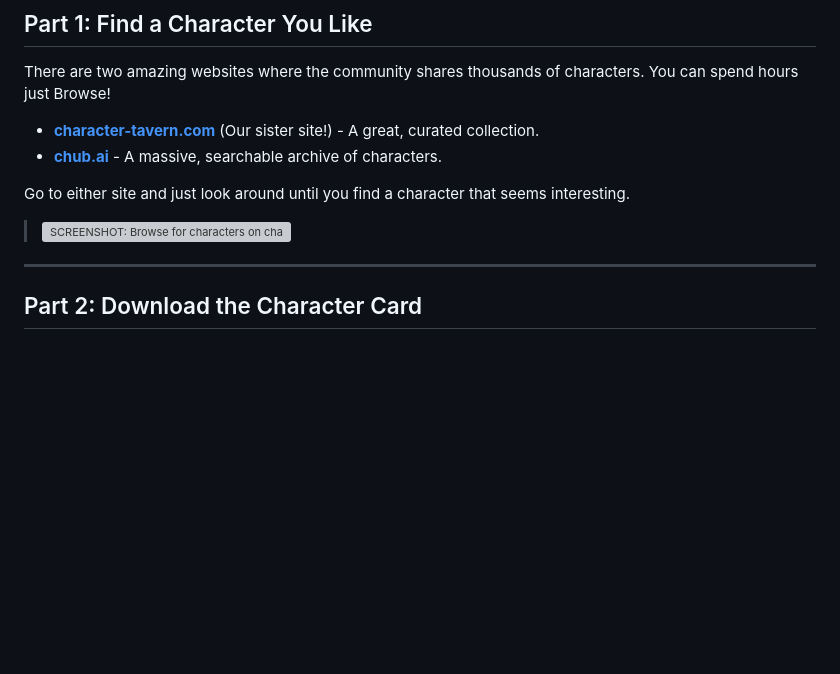
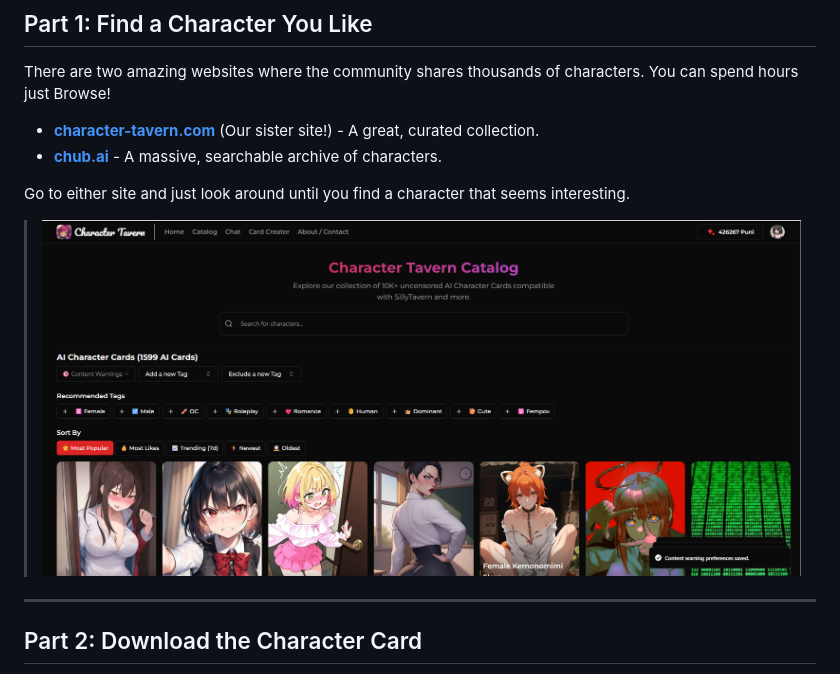
Before and after one commit to sall-projects/salenai-docs, a Markdown page: download-character.md, the part around the change. GitHub-like rendering; pictures changed too: static/img/characters/1.png (added); blank space fills up the shorter version; grey boxes are pictures that could not be loaded.

Commit message:
📖 docs: update screenshot path for character browsing tutorial and add new image

```diff
--- a/download-character.md
+++ b/download-character.md
@@ -24,7 +24,7 @@ There are two amazing websites where the community shares thousands of character
 
 Go to either site and just look around until you find a character that seems interesting.
 
-> ![SCREENSHOT: Browse for characters on character-tavern.com or chub.ai.](./img/find-character.png)
+> ![SCREENSHOT: Browse for characters on character-tavern.com or chub.ai.](./static/img/characters/1.png)
 
 ---
 
```
